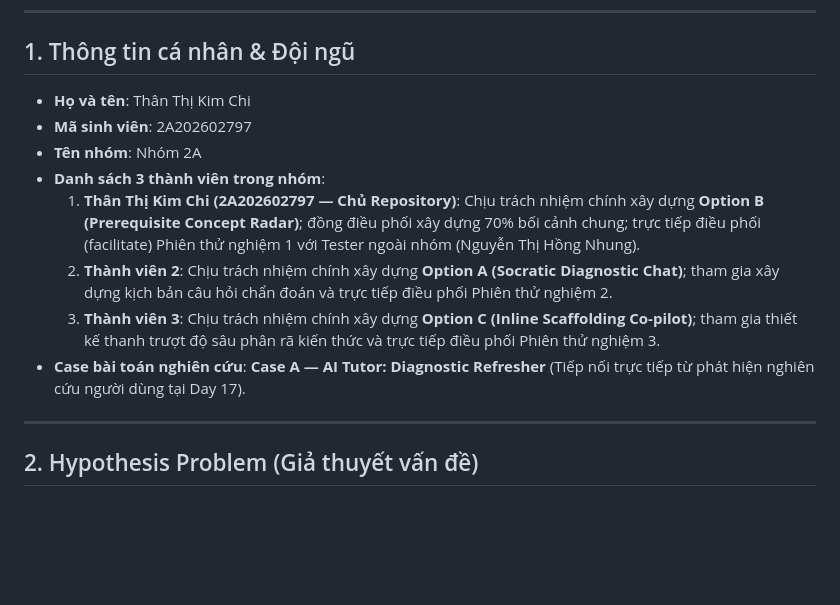
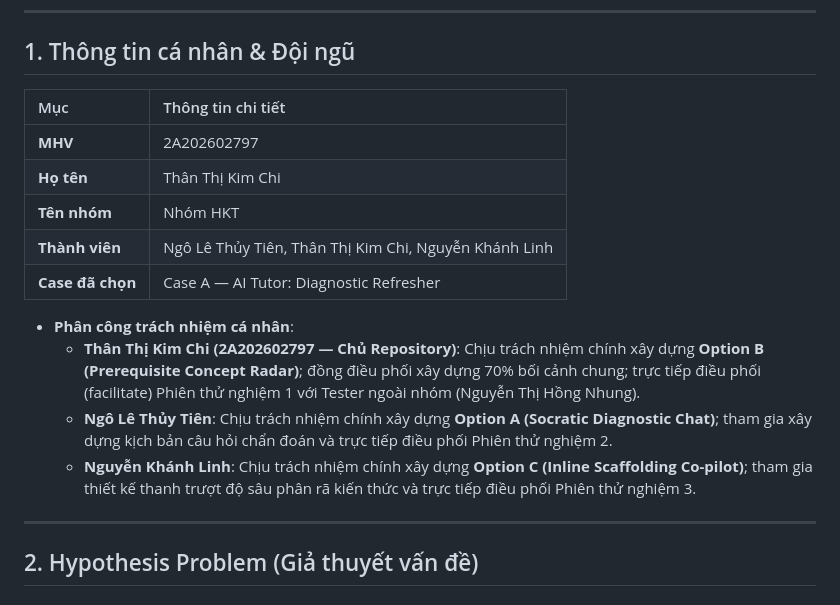
Before and after one commit to kchi24/Track1_Day19_2A202602797_ThanThiKimChi, a Markdown page: README.md, the part around the change. Drawn GitHub-style; blank space fills up the shorter version.

Commit message:
docs: update team HKT and member info in README.md and group-feedback-synthesis.md

```diff
--- a/README.md
+++ b/README.md
@@ -5,14 +5,18 @@
 
 ## 1. Thông tin cá nhân & Đội ngũ
 
-* **Họ và tên**: Thân Thị Kim Chi
-* **Mã sinh viên**: 2A202602797
-* **Tên nhóm**: Nhóm 2A
-* **Danh sách 3 thành viên trong nhóm**:
-  1. **Thân Thị Kim Chi (2A202602797 — Chủ Repository)**: Chịu trách nhiệm chính xây dựng **Option B (Prerequisite Concept Radar)**; đồng điều phối xây dựng 70% bối cảnh chung; trực tiếp điều phối (facilitate) Phiên thử nghiệm 1 với Tester ngoài nhóm (Nguyễn Thị Hồng Nhung).
-  2. **Thành viên 2**: Chịu trách nhiệm chính xây dựng **Option A (Socratic Diagnostic Chat)**; tham gia xây dựng kịch bản câu hỏi chẩn đoán và trực tiếp điều phối Phiên thử nghiệm 2.
-  3. **Thành viên 3**: Chịu trách nhiệm chính xây dựng **Option C (Inline Scaffolding Co-pilot)**; tham gia thiết kế thanh trượt độ sâu phân rã kiến thức và trực tiếp điều phối Phiên thử nghiệm 3.
-* **Case bài toán nghiên cứu**: **Case A — AI Tutor: Diagnostic Refresher** (Tiếp nối trực tiếp từ phát hiện nghiên cứu người dùng tại Day 17).
+| Mục | Thông tin chi tiết |
+| :--- | :--- |
+| **MHV** | 2A202602797 |
+| **Họ tên** | Thân Thị Kim Chi |
+| **Tên nhóm** | Nhóm HKT |
+| **Thành viên** | Ngô Lê Thủy Tiên, Thân Thị Kim Chi, Nguyễn Khánh Linh |
+| **Case đã chọn** | Case A — AI Tutor: Diagnostic Refresher |
+
+* **Phân công trách nhiệm cá nhân**:
+  * **Thân Thị Kim Chi (2A202602797 — Chủ Repository)**: Chịu trách nhiệm chính xây dựng **Option B (Prerequisite Concept Radar)**; đồng điều phối xây dựng 70% bối cảnh chung; trực tiếp điều phối (facilitate) Phiên thử nghiệm 1 với Tester ngoài nhóm (Nguyễn Thị Hồng Nhung).
+  * **Ngô Lê Thủy Tiên**: Chịu trách nhiệm chính xây dựng **Option A (Socratic Diagnostic Chat)**; tham gia xây dựng kịch bản câu hỏi chẩn đoán và trực tiếp điều phối Phiên thử nghiệm 2.
+  * **Nguyễn Khánh Linh**: Chịu trách nhiệm chính xây dựng **Option C (Inline Scaffolding Co-pilot)**; tham gia thiết kế thanh trượt độ sâu phân rã kiến thức và trực tiếp điều phối Phiên thử nghiệm 3.
 
 ---
 
```
Also changed, not shown: group-feedback-synthesis.md (+1 -1 lines).
